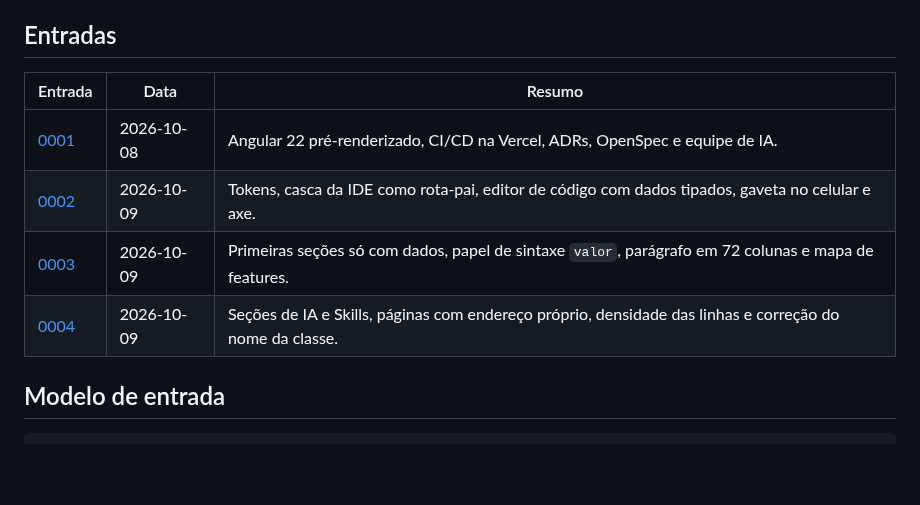
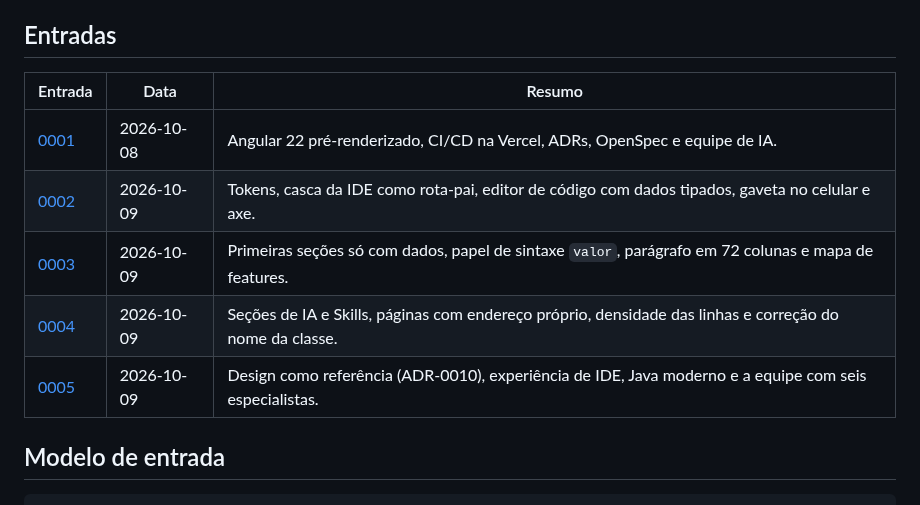
Before and after one commit to viniassuncao1/Portifolio-Vinicius-Machado, a Markdown page: docs/diario/README.md, the part around the change. Drawn GitHub-style; blank space fills up the shorter version.

Commit message:
docs: adiciona a entrada 0005 do diário com a experiência de IDE e o Java moderno
Co-Authored-By: Claude Sonnet 5.5 <noreply@anthropic.com>

```diff
--- a/docs/diario/README.md
+++ b/docs/diario/README.md
@@ -16,12 +16,13 @@ e eu quero mostrar o processo, não só o resultado.
 
 ## Entradas
 
-| Entrada                                         | Data       | Resumo                                                                                                  |
-| ----------------------------------------------- | ---------- | ------------------------------------------------------------------------------------------------------- |
-| [0001](0001-fundacao-do-projeto.md)             | 2026-10-08 | Angular 22 pré-renderizado, CI/CD na Vercel, ADRs, OpenSpec e equipe de IA.                             |
-| [0002](0002-fundacao-visual-e-casca-da-ide.md)  | 2026-10-09 | Tokens, casca da IDE como rota-pai, editor de código com dados tipados, gaveta no celular e axe.        |
-| [0003](0003-secoes-sobre-mim-e-diferenciais.md) | 2026-10-09 | Primeiras seções só com dados, papel de sintaxe `valor`, parágrafo em 72 colunas e mapa de features.    |
-| [0004](0004-secoes-como-uso-ia-e-skills.md)     | 2026-10-09 | Seções de IA e Skills, páginas com endereço próprio, densidade das linhas e correção do nome da classe. |
+| Entrada                                           | Data       | Resumo                                                                                                  |
+| ------------------------------------------------- | ---------- | ------------------------------------------------------------------------------------------------------- |
+| [0001](0001-fundacao-do-projeto.md)               | 2026-10-08 | Angular 22 pré-renderizado, CI/CD na Vercel, ADRs, OpenSpec e equipe de IA.                             |
+| [0002](0002-fundacao-visual-e-casca-da-ide.md)    | 2026-10-09 | Tokens, casca da IDE como rota-pai, editor de código com dados tipados, gaveta no celular e axe.        |
+| [0003](0003-secoes-sobre-mim-e-diferenciais.md)   | 2026-10-09 | Primeiras seções só com dados, papel de sintaxe `valor`, parágrafo em 72 colunas e mapa de features.    |
+| [0004](0004-secoes-como-uso-ia-e-skills.md)       | 2026-10-09 | Seções de IA e Skills, páginas com endereço próprio, densidade das linhas e correção do nome da classe. |
+| [0005](0005-experiencia-de-ide-e-java-moderno.md) | 2026-10-09 | Design como referência (ADR-0010), experiência de IDE, Java moderno e a equipe com seis especialistas.  |
 
 ## Modelo de entrada
 
```
Also changed, not shown: docs/diario/0005-experiencia-de-ide-e-java-moderno.md (added, +99 -0 lines), docs/diario/imagens/0005-abas-desktop.png (added), docs/diario/imagens/0005-busca-desktop.png (added), docs/diario/imagens/0005-nanquim-experiencias-1.png (added), docs/diario/imagens/0005-skills-mobile.png (added).
